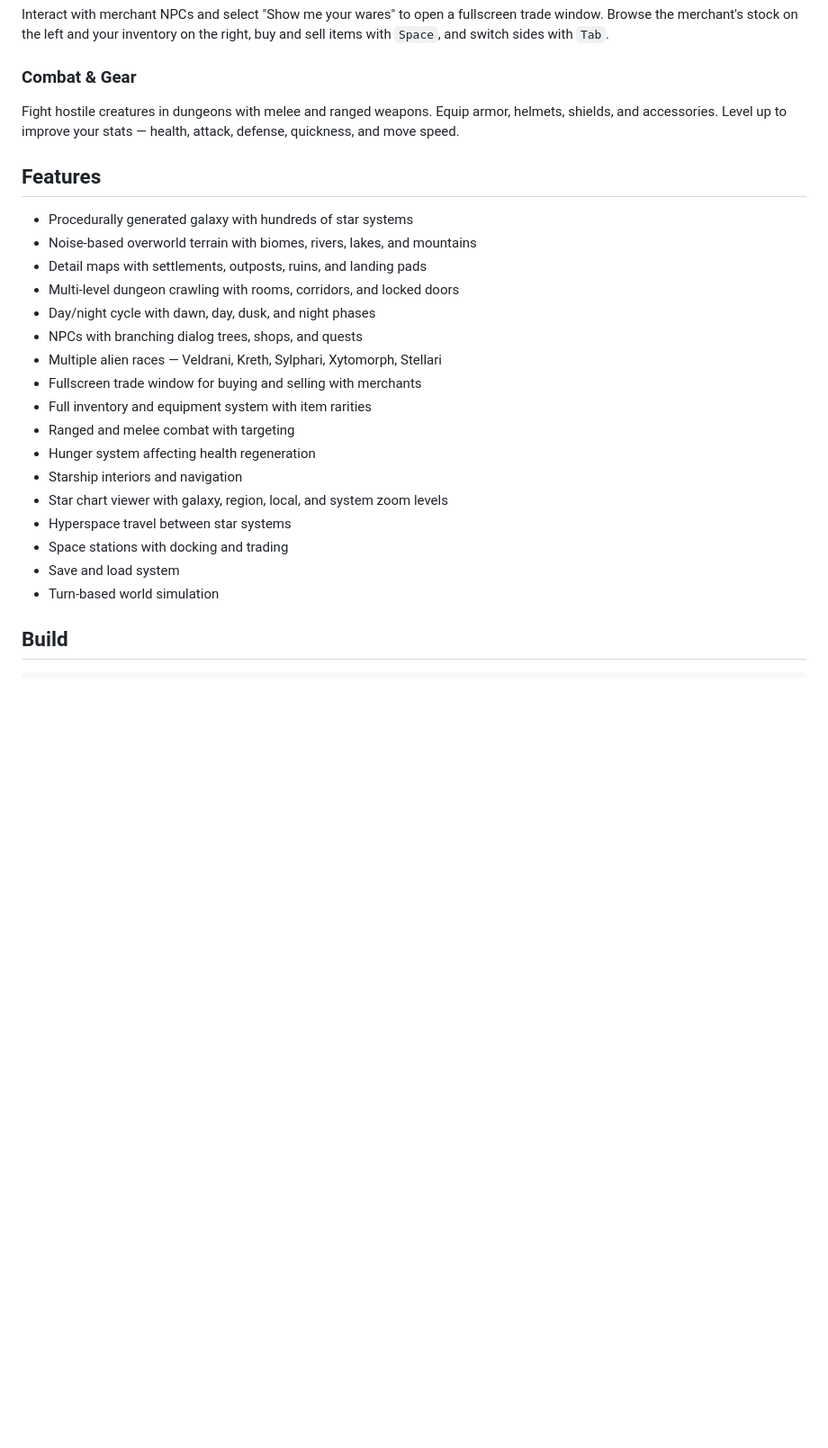
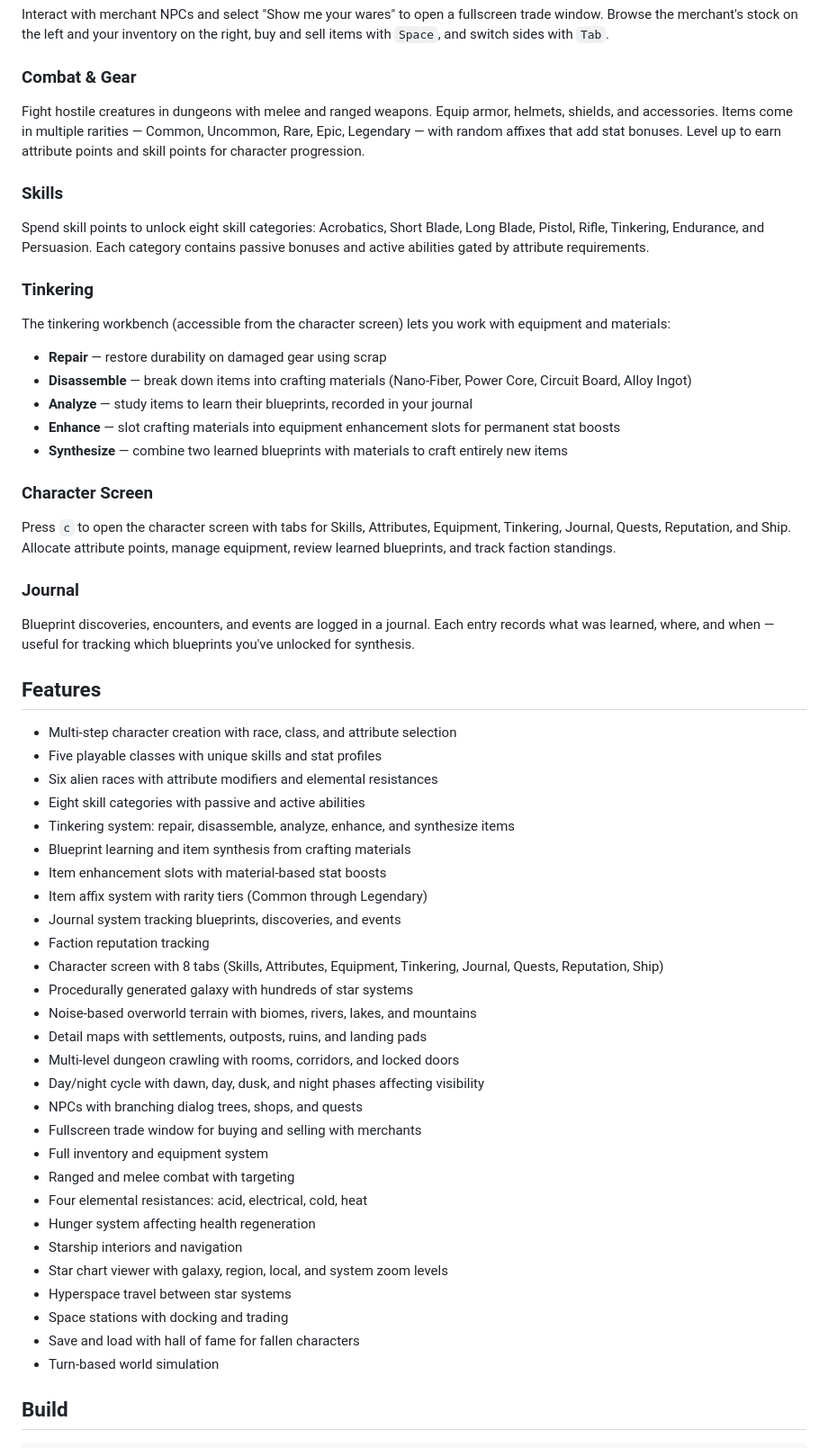
Before and after one commit to obscuren/astra, a Markdown page: README.md, the part around one of its changes. Shown at 90% size. GitHub-like rendering; blank space fills up the shorter version.

Commit message:
Update README with tinkering, skills, journal, and character systems
Document all recently implemented gameplay systems: skill categories,
tinkering workbench (repair/disassemble/analyze/enhance/synthesize),
blueprint learning and synthesis, item affixes and enhancement slots,
journal system, faction reputation, character screen tabs, and
elemental resistances. Add character screen key to controls table.

Co-Authored-By: Claude Opus 4.6 (1M context) <noreply@anthropic.com>

```diff
--- a/README.md
+++ b/README.md
@@ -61,26 +74,59 @@ Interact with merchant NPCs and select "Show me your wares" to open a fullscreen
 
 ### Combat & Gear
 
-Fight hostile creatures in dungeons with melee and ranged weapons. Equip armor, helmets, shields, and accessories. Level up to improve your stats — health, attack, defense, quickness, and move speed.
+Fight hostile creatures in dungeons with melee and ranged weapons. Equip armor, helmets, shields, and accessories. Items come in multiple rarities — Common, Uncommon, Rare, Epic, Legendary — with random affixes that add stat bonuses. Level up to earn attribute points and skill points for character progression.
+
+### Skills
+
+Spend skill points to unlock eight skill categories: Acrobatics, Short Blade, Long Blade, Pistol, Rifle, Tinkering, Endurance, and Persuasion. Each category contains passive bonuses and active abilities gated by attribute requirements.
+
+### Tinkering
+
+The tinkering workbench (accessible from the character screen) lets you work with equipment and materials:
+
+- **Repair** — restore durability on damaged gear using scrap
+- **Disassemble** — break down items into crafting materials (Nano-Fiber, Power Core, Circuit Board, Alloy Ingot)
+- **Analyze** — study items to learn their blueprints, recorded in your journal
+- **Enhance** — slot crafting materials into equipment enhancement slots for permanent stat boosts
+- **Synthesize** — combine two learned blueprints with materials to craft entirely new items
+
+### Character Screen
+
+Press `c` to open the character screen with tabs for Skills, Attributes, Equipment, Tinkering, Journal, Quests, Reputation, and Ship. Allocate attribute points, manage equipment, review learned blueprints, and track faction standings.
+
+### Journal
+
+Blueprint discoveries, encounters, and events are logged in a journal. Each entry records what was learned, where, and when — useful for tracking which blueprints you've unlocked for synthesis.
 
 ## Features
 
+- Multi-step character creation with race, class, and attribute selection
+- Five playable classes with unique skills and stat profiles
+- Six alien races with attribute modifiers and elemental resistances
+- Eight skill categories with passive and active abilities
+- Tinkering system: repair, disassemble, analyze, enhance, and synthesize items
+- Blueprint learning and item synthesis from crafting materials
+- Item enhancement slots with material-based stat boosts
+- Item affix system with rarity tiers (Common through Legendary)
+- Journal system tracking blueprints, discoveries, and events
+- Faction reputation tracking
+- Character screen with 8 tabs (Skills, Attributes, Equipment, Tinkering, Journal, Quests, Reputation, Ship)
 - Procedurally generated galaxy with hundreds of star systems
 - Noise-based overworld terrain with biomes, rivers, lakes, and mountains
 - Detail maps with settlements, outposts, ruins, and landing pads
 - Multi-level dungeon crawling with rooms, corridors, and locked doors
-- Day/night cycle with dawn, day, dusk, and night phases
+- Day/night cycle with dawn, day, dusk, and night phases affecting visibility
 - NPCs with branching dialog trees, shops, and quests
-- Multiple alien races — Veldrani, Kreth, Sylphari, Xytomorph, Stellari
 - Fullscreen trade window for buying and selling with merchants
-- Full inventory and equipment system with item rarities
+- Full inventory and equipment system
 - Ranged and melee combat with targeting
+- Four elemental resistances: acid, electrical, cold, heat
 - Hunger system affecting health regeneration
 - Starship interiors and navigation
 - Star chart viewer with galaxy, region, local, and system zoom levels
 - Hyperspace travel between star systems
 - Space stations with docking and trading
-- Save and load system
+- Save and load with hall of fame for fallen characters
 - Turn-based world simulation
 
 ## Build
```
Also changed, not shown: other parts of README.md (+13 -0 lines).
